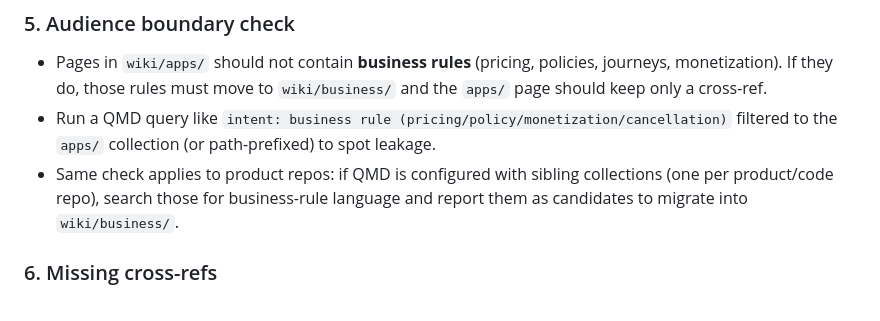
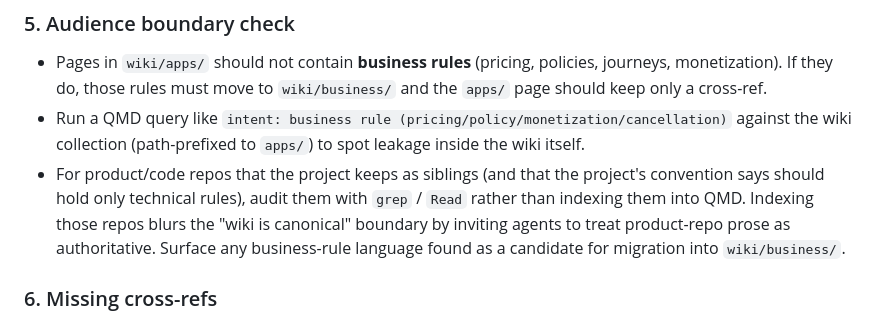
Before and after one commit to djalmajr/essential-skills, a Markdown page: skills/wiki-lint/SKILL.md, the part around the change. Drawn GitHub-style.

```diff
--- a/skills/wiki-lint/SKILL.md
+++ b/skills/wiki-lint/SKILL.md
@@ -52,8 +52,8 @@ Cross-reference `raw/index.md` with `wiki/sources/`:
 
 ### 5. Audience boundary check
 - Pages in `wiki/apps/` should not contain **business rules** (pricing, policies, journeys, monetization). If they do, those rules must move to `wiki/business/` and the `apps/` page should keep only a cross-ref.
-- Run a QMD query like `intent: business rule (pricing/policy/monetization/cancellation)` filtered to the `apps/` collection (or path-prefixed) to spot leakage.
-- Same check applies to product repos: if QMD is configured with sibling collections (one per product/code repo), search those for business-rule language and report them as candidates to migrate into `wiki/business/`.
+- Run a QMD query like `intent: business rule (pricing/policy/monetization/cancellation)` against the wiki collection (path-prefixed to `apps/`) to spot leakage inside the wiki itself.
+- For product/code repos that the project keeps as siblings (and that the project's convention says should hold only technical rules), audit them with `grep` / `Read` rather than indexing them into QMD. Indexing those repos blurs the "wiki is canonical" boundary by inviting agents to treat product-repo prose as authoritative. Surface any business-rule language found as a candidate for migration into `wiki/business/`.
 
 ### 6. Missing cross-refs
 - For each substantive wiki page, run a QMD query for its title/topic and inspect the top 5-10 hits. Pages that semantically belong together but do not link should be flagged.
```
Also changed, not shown: docs/wiki/qmd-setup.md (+16 -28 lines).
